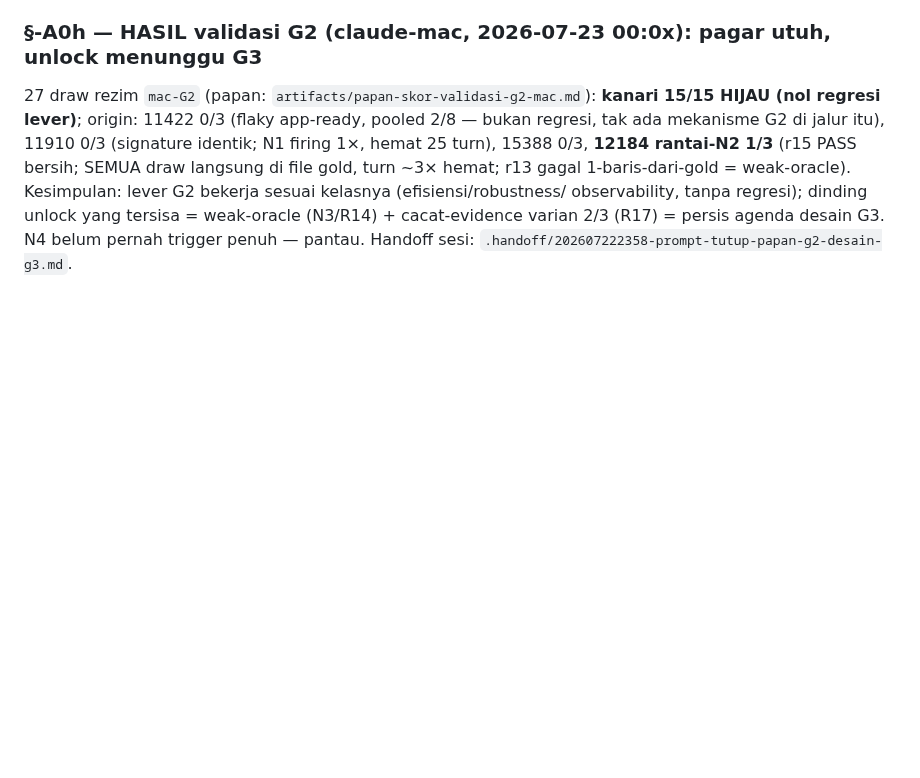
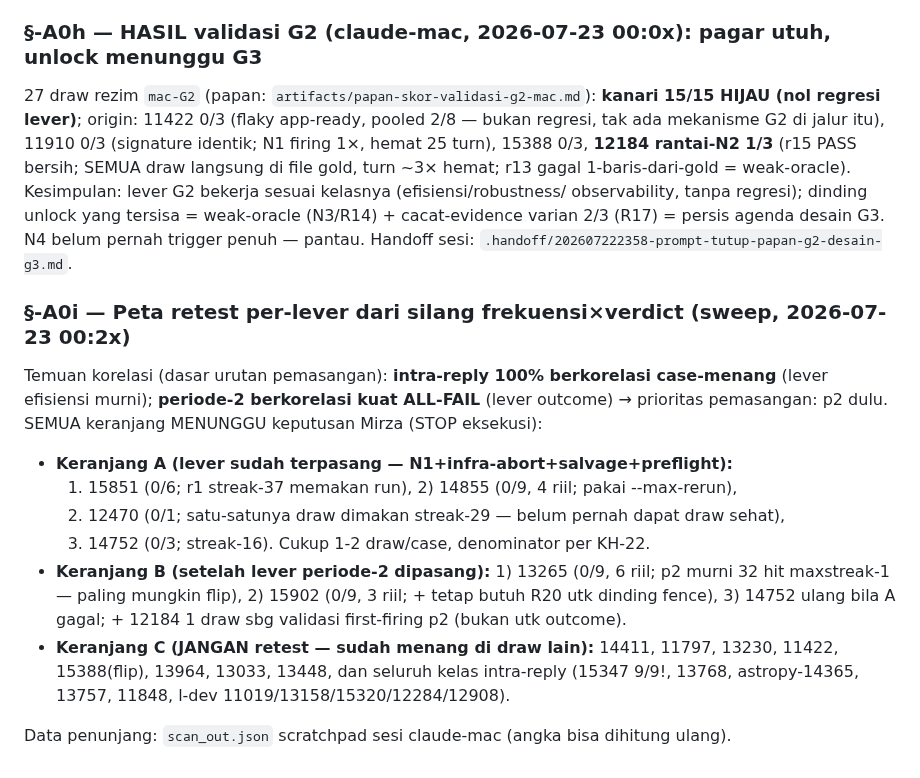
Before and after one commit to mirzaakhena/gemma-harness-swebench, a Markdown page: docs/urutan-retest-lever.md, the part around the change. GitHub-like rendering; blank space fills up the shorter version.

Commit message:
docs(retest): §-A0i peta retest per-lever (silang frekuensi x verdict) — p2=lever outcome, intra=efisiensi; 3 keranjang menunggu keputusan Mirza
Agent: claude-mac
Co-Authored-By: Claude Opus 4.8 <noreply@anthropic.com>
Claude-Session: https://claude.ai/code/session_0149axyogcENwrJHphtAhb5v

```diff
--- a/docs/urutan-retest-lever.md
+++ b/docs/urutan-retest-lever.md
@@ -354,3 +354,23 @@ bersih; SEMUA draw langsung di file gold, turn ~3× hemat; r13 gagal 1-baris-dar
 observability, tanpa regresi); dinding unlock yang tersisa = weak-oracle (N3/R14) +
 cacat-evidence varian 2/3 (R17) = persis agenda desain G3. N4 belum pernah trigger
 penuh — pantau. Handoff sesi: `.handoff/202607222358-prompt-tutup-papan-g2-desain-g3.md`.
+
+### §-A0i — Peta retest per-lever dari silang frekuensi×verdict (sweep, 2026-07-23 00:2x)
+
+Temuan korelasi (dasar urutan pemasangan): **intra-reply 100% berkorelasi case-menang**
+(lever efisiensi murni); **periode-2 berkorelasi kuat ALL-FAIL** (lever outcome) →
+prioritas pemasangan: p2 dulu. SEMUA keranjang MENUNGGU keputusan Mirza (STOP eksekusi):
+
+- **Keranjang A (lever sudah terpasang — N1+infra-abort+salvage+preflight):**
+  1) 15851 (0/6; r1 streak-37 memakan run), 2) 14855 (0/9, 4 riil; pakai --max-rerun),
+  3) 12470 (0/1; satu-satunya draw dimakan streak-29 — belum pernah dapat draw sehat),
+  4) 14752 (0/3; streak-16). Cukup 1-2 draw/case, denominator per KH-22.
+- **Keranjang B (setelah lever periode-2 dipasang):** 1) 13265 (0/9, 6 riil; p2 murni
+  32 hit maxstreak-1 — paling mungkin flip), 2) 15902 (0/9, 3 riil; + tetap butuh R20
+  utk dinding fence), 3) 14752 ulang bila A gagal; + 12184 1 draw sbg validasi
+  first-firing p2 (bukan utk outcome).
+- **Keranjang C (JANGAN retest — sudah menang di draw lain):** 14411, 11797, 13230,
+  11422, 15388(flip), 13964, 13033, 13448, dan seluruh kelas intra-reply (15347 9/9!,
+  13768, astropy-14365, 13757, 11848, l-dev 11019/13158/15320/12284/12908).
+
+Data penunjang: `scan_out.json` scratchpad sesi claude-mac (angka bisa dihitung ulang).
```
